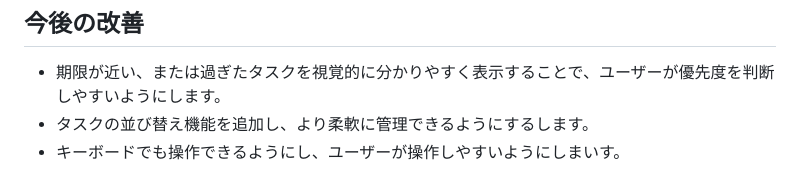
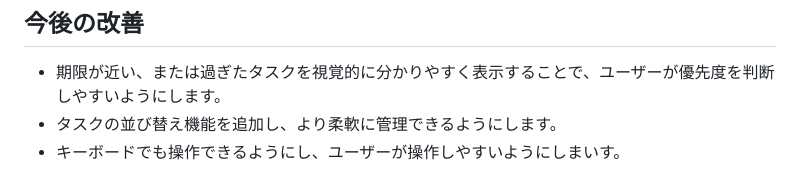
Before and after one commit to omiu-de-ta/todo-app, a Markdown page: README.md, the part around the change. Rendered like a GitHub page.

```diff
--- a/README.md
+++ b/README.md
@@ -99,5 +99,5 @@ https://omiu-de-ta.github.io/todo-app/
 
 ## 今後の改善
 * 期限が近い、または過ぎたタスクを視覚的に分かりやすく表示することで、ユーザーが優先度を判断しやすいようにします。
-* タスクの並び替え機能を追加し、より柔軟に管理できるようにするします。
+* タスクの並び替え機能を追加し、より柔軟に管理できるようにします。
 * キーボードでも操作できるようにし、ユーザーが操作しやすいようにしまいす。
```
